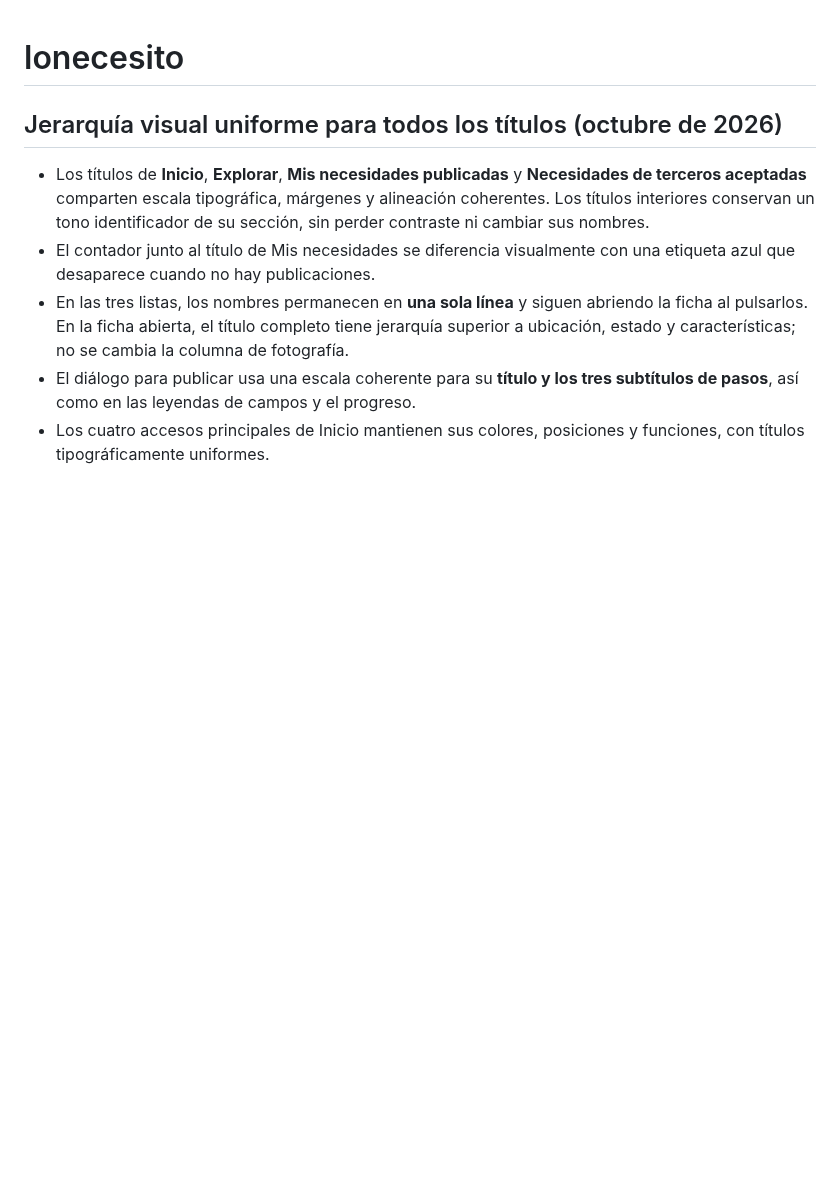
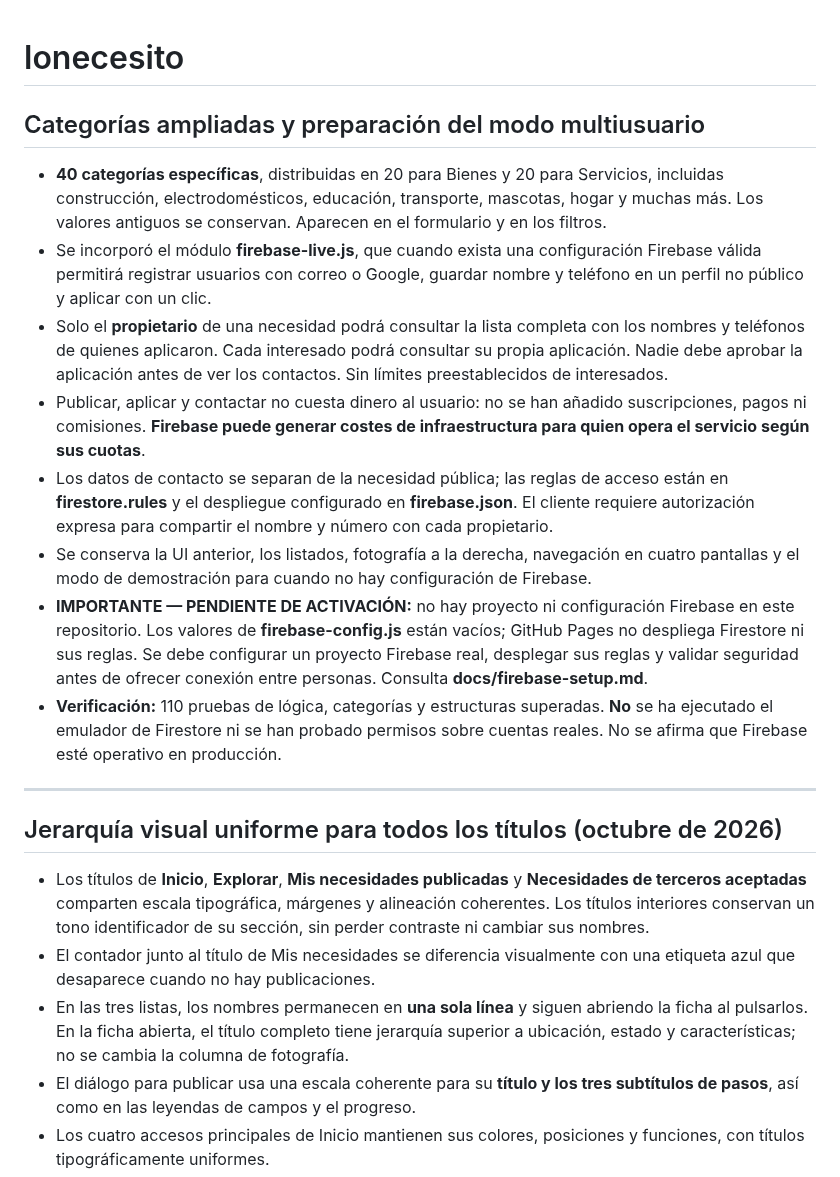
Before and after one commit to gruemp/lonecesito, a Markdown page: README.md, the part around the change. Rendered like a GitHub page; blank space fills up the shorter version.

Commit message:
Documenta las 40 subcategorías y los requisitos para activar Firebase sin prometer servicio multiusuario prematuro

```diff
--- a/README.md
+++ b/README.md
@@ -1,4 +1,18 @@
 # lonecesito
+
+## Categorías ampliadas y preparación del modo multiusuario
+
+- **40 categorías específicas**, distribuidas en 20 para Bienes y 20 para Servicios, incluidas construcción, electrodomésticos, educación, transporte, mascotas, hogar y muchas más. Los valores antiguos se conservan. Aparecen en el formulario y en los filtros.
+- Se incorporó el módulo **firebase-live.js**, que cuando exista una configuración Firebase válida permitirá registrar usuarios con correo o Google, guardar nombre y teléfono en un perfil no público y aplicar con un clic.
+- Solo el **propietario** de una necesidad podrá consultar la lista completa con los nombres y teléfonos de quienes aplicaron. Cada interesado podrá consultar su propia aplicación. Nadie debe aprobar la aplicación antes de ver los contactos. Sin límites preestablecidos de interesados.
+- Publicar, aplicar y contactar no cuesta dinero al usuario: no se han añadido suscripciones, pagos ni comisiones. **Firebase puede generar costes de infraestructura para quien opera el servicio según sus cuotas**.
+- Los datos de contacto se separan de la necesidad pública; las reglas de acceso están en **firestore.rules** y el despliegue configurado en **firebase.json**. El cliente requiere autorización expresa para compartir el nombre y número con cada propietario.
+- Se conserva la UI anterior, los listados, fotografía a la derecha, navegación en cuatro pantallas y el modo de demostración para cuando no hay configuración de Firebase.
+- **IMPORTANTE — PENDIENTE DE ACTIVACIÓN:** no hay proyecto ni configuración Firebase en este repositorio. Los valores de **firebase-config.js** están vacíos; GitHub Pages no despliega Firestore ni sus reglas. Se debe configurar un proyecto Firebase real, desplegar sus reglas y validar seguridad antes de ofrecer conexión entre personas. Consulta **docs/firebase-setup.md**.
+- **Verificación:** 110 pruebas de lógica, categorías y estructuras superadas. **No** se ha ejecutado el emulador de Firestore ni se han probado permisos sobre cuentas reales. No se afirma que Firebase esté operativo en producción.
+
+---
+
 ## Jerarquía visual uniforme para todos los títulos (octubre de 2026)
 
 - Los títulos de **Inicio**, **Explorar**, **Mis necesidades publicadas** y **Necesidades de terceros aceptadas** comparten escala tipográfica, márgenes y alineación coherentes. Los títulos interiores conservan un tono identificador de su sección, sin perder contraste ni cambiar sus nombres.
```
